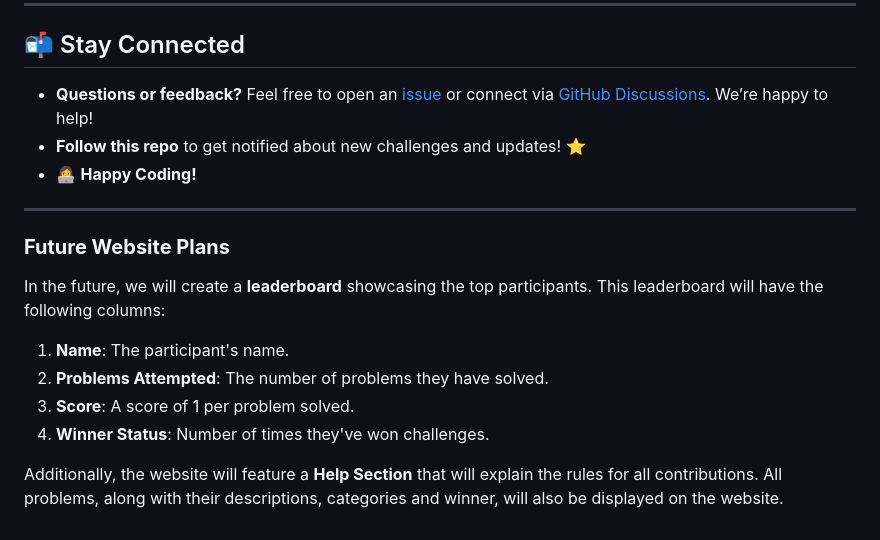
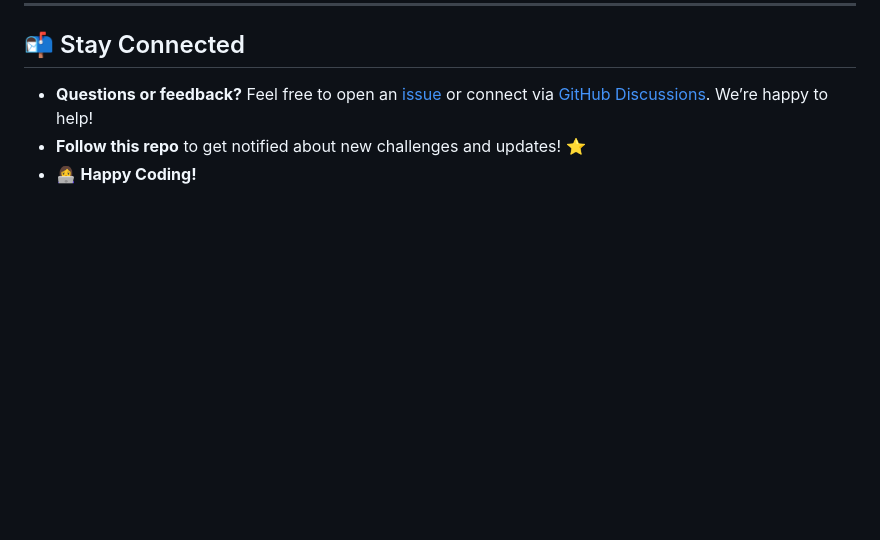
Before and after one commit to madhurimarawat/CodeCulture-Daily, a Markdown page: README.md, the part around the change. Rendered like a GitHub page; blank space fills up the shorter version.

Commit message:
Update README.md
Removed future website plans sections, will update the website soon.

```diff
--- a/README.md
+++ b/README.md
@@ -120,16 +120,3 @@ This project is licensed under the MIT License – see the [LICENSE](https://git
 - **Questions or feedback?** Feel free to open an [issue](https://github.com/madhurimarawat/CodeCulture-Daily/issues) or connect via [GitHub Discussions](https://github.com/madhurimarawat/CodeCulture-Daily/discussions). We’re happy to help!
 - **Follow this repo** to get notified about new challenges and updates! ⭐
 - 👩‍💻 **Happy Coding!**
-
----
-
-### **Future Website Plans**
-
-In the future, we will create a **leaderboard** showcasing the top participants. This leaderboard will have the following columns:
-
-1. **Name**: The participant's name.
-2. **Problems Attempted**: The number of problems they have solved.
-3. **Score**: A score of 1 per problem solved.
-4. **Winner Status**: Number of times they've won challenges.
-
-Additionally, the website will feature a **Help Section** that will explain the rules for all contributions. All problems, along with their descriptions, categories and winner, will also be displayed on the website.
```
